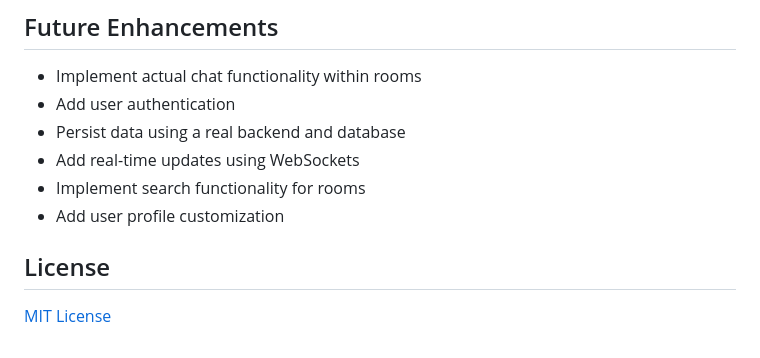
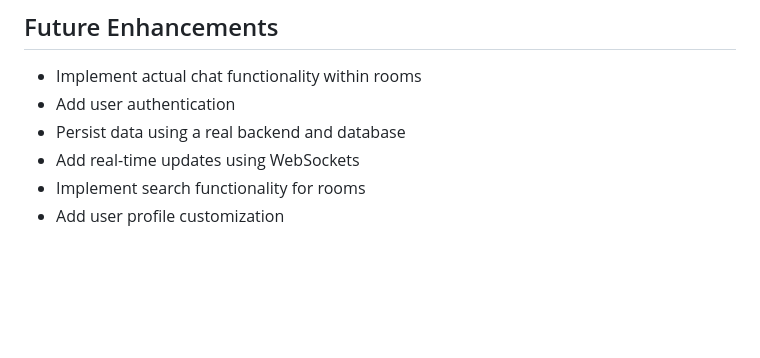
Before and after one commit to rehanqasimk/chatroom, a Markdown page: README.md, the part around the change. GitHub-like rendering; blank space fills up the shorter version.

```diff
--- a/README.md
+++ b/README.md
@@ -123,7 +123,3 @@ chat-room/
 - Add real-time updates using WebSockets
 - Implement search functionality for rooms
 - Add user profile customization
-
-## License
-
-[MIT License](LICENSE)
```
